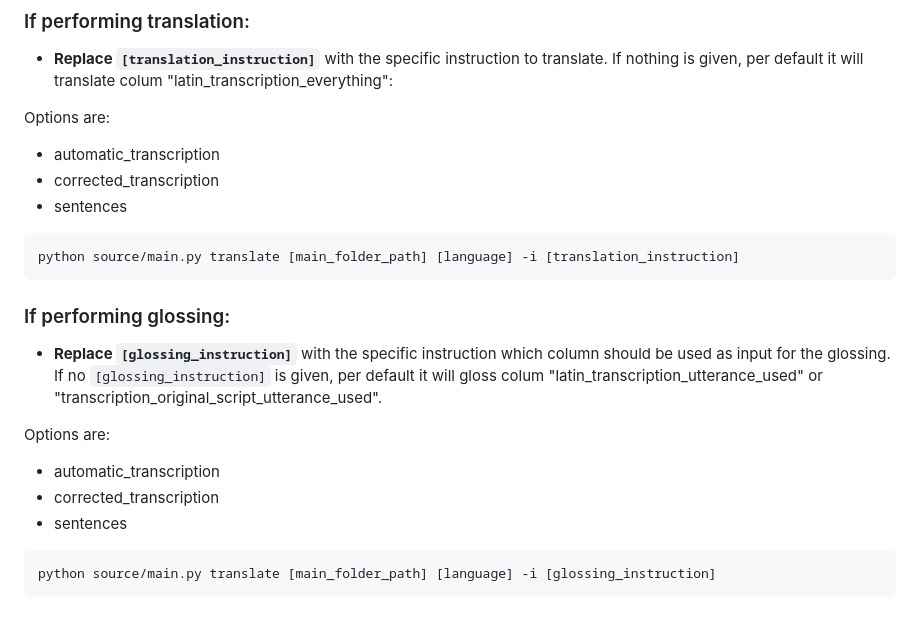
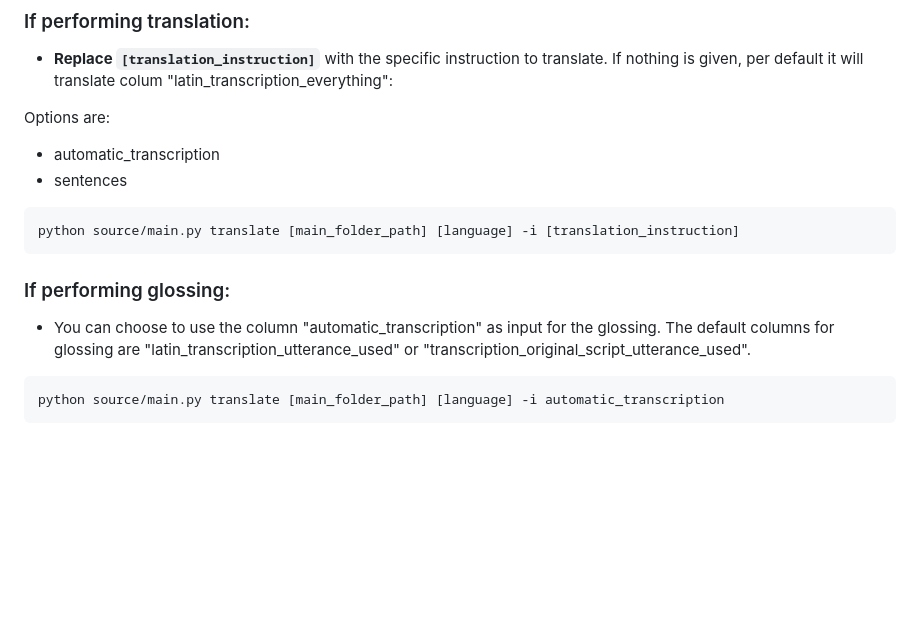
Before and after one commit to camelo-cruz/workflow, a Markdown page: readme.md, the part around the change. Rendered like a GitHub page; blank space fills up the shorter version.

Commit message:
updated readme with instructions for translation and glossing

````diff
--- a/readme.md
+++ b/readme.md
@@ -123,7 +123,6 @@ python source/main.py [instruction] [main_folder_path] [language]
 
 Options are:
   - automatic_transcription
-  - corrected_transcription
   - sentences
 
 ```
@@ -132,13 +131,8 @@ python source/main.py translate [main_folder_path] [language] -i [translation_in
 
 ### If performing glossing:
 
-- **Replace `[glossing_instruction]`** with the specific instruction which column should be used as input for the glossing. If no `[glossing_instruction]` is given, per default it will gloss colum "latin_transcription_utterance_used" or "transcription_original_script_utterance_used".
-
-Options are:
-  - automatic_transcription
-  - corrected_transcription
-  - sentences
+- You can choose to use the column "automatic_transcription" as input for the glossing. The default columns for glossing are "latin_transcription_utterance_used" or "transcription_original_script_utterance_used".
 
 ```
-python source/main.py translate [main_folder_path] [language] -i [glossing_instruction]
+python source/main.py translate [main_folder_path] [language] -i automatic_transcription
 ```
````
